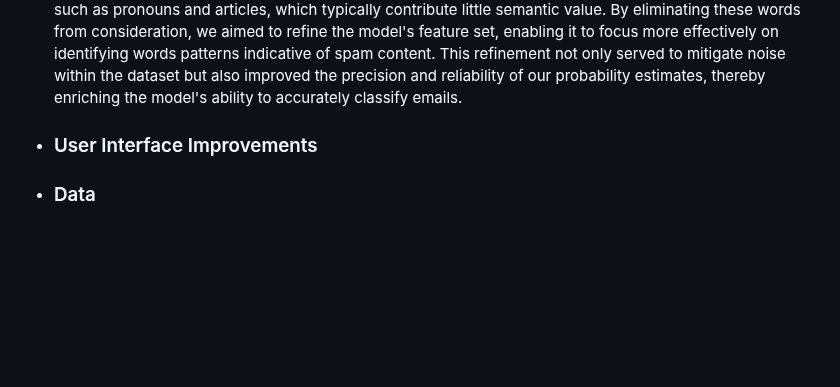
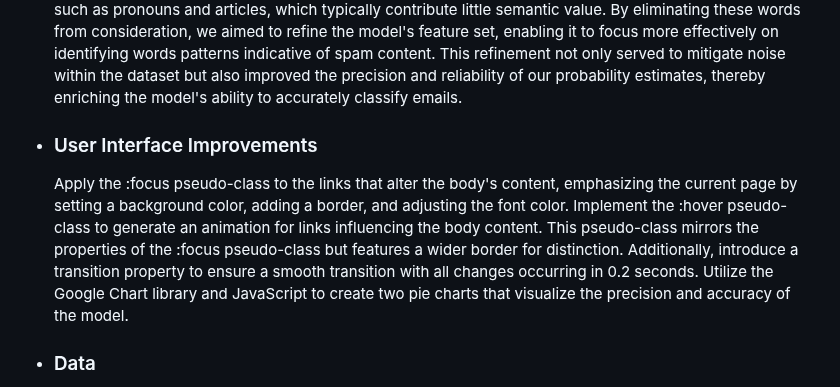
Before and after one commit to amandeepSingh-otu/Spam_Detector, a Markdown page: README.md, the part around the change. Rendered like a GitHub page; blank space fills up the shorter version.

Commit message:
Update README.md
readme for client side

```diff
--- a/README.md
+++ b/README.md
@@ -69,6 +69,10 @@ The client side fetches data from an API called "ka" to display files in table f
 
 - ### User Interface Improvements
 
+    Apply the :focus pseudo-class to the links that alter the body's content, emphasizing the current page by setting a background color, adding a border, and adjusting the font color.
+    Implement the :hover pseudo-class to generate an animation for links influencing the body content. This pseudo-class mirrors the properties of the :focus pseudo-class but features a wider border for distinction. Additionally, introduce a transition property to ensure a smooth transition with all changes occurring in 0.2 seconds.
+    Utilize the Google Chart library and JavaScript to create two pie charts that visualize the precision and accuracy of the model.
+
 - ### Data
     To enhance the accuracy of our probability estimates, we merged the contents of 'ham1' and 'ham2' directories into a single 'ham' dataset.
 This consolidation allowed us to incorporate a broader range of legitimate email vocabulary, leading to more refined probability calculations.
```
